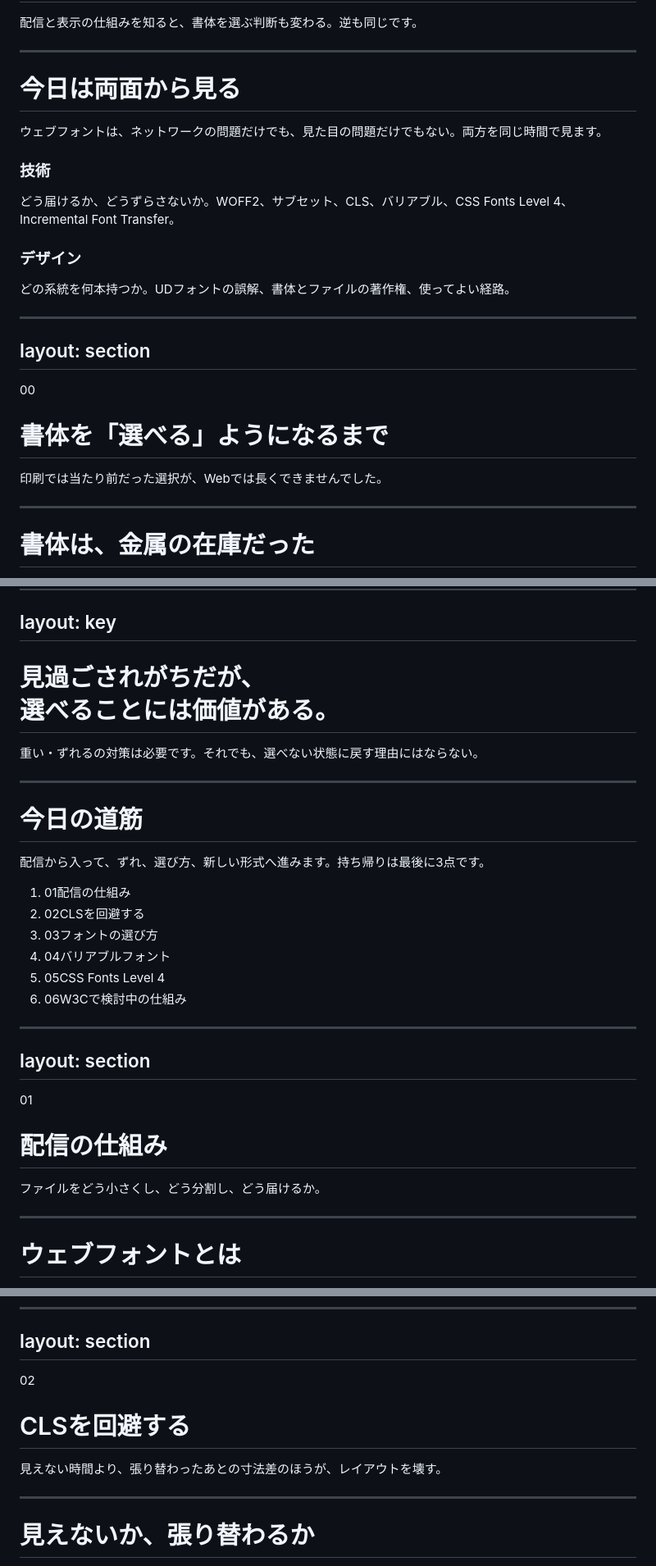
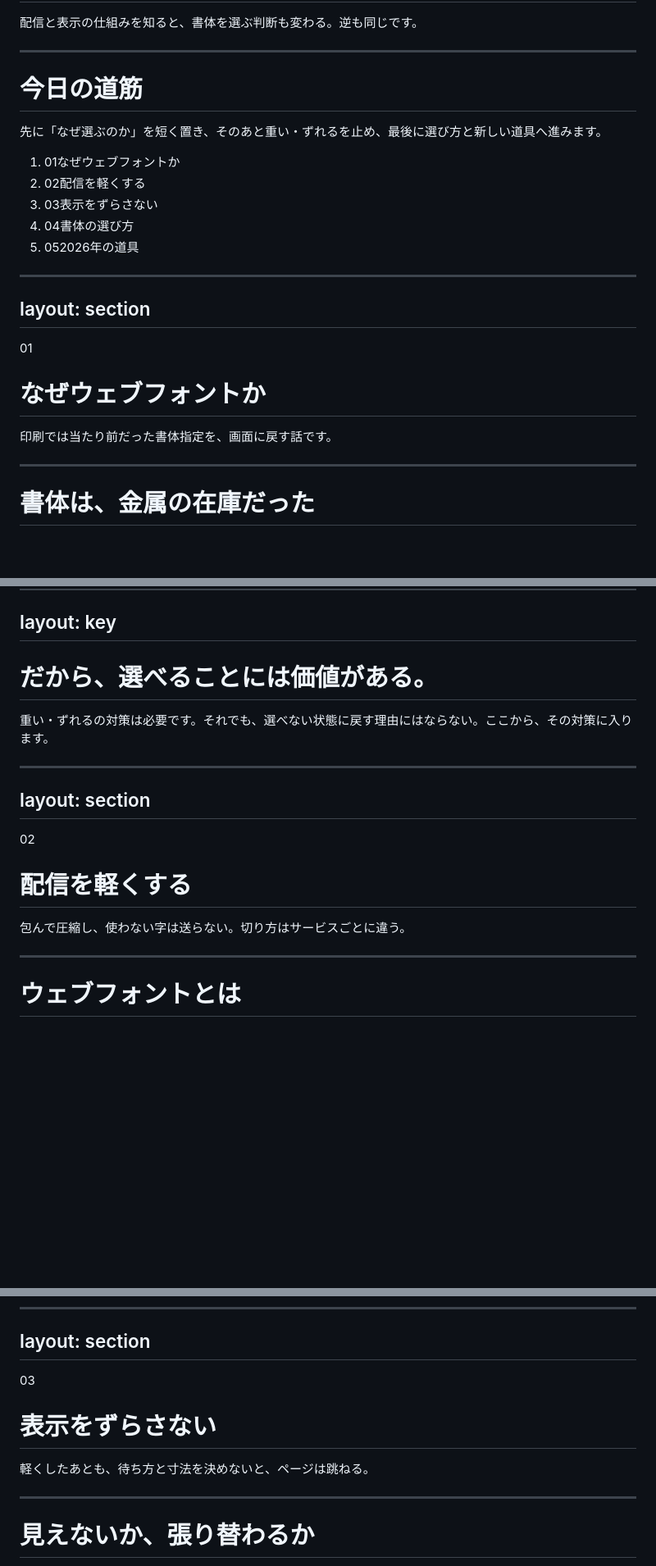
Before and after one commit to takanorip/takanorip, a Markdown page: presentations/webfont-2026/slides.md, 3 parts joined by grey strips. Shown at 82% size. Drawn GitHub-style; blank space fills up the shorter version.

Commit message:
話の順番を、なぜ・軽くする・ずらさない・選ぶ・道具に組み直す
道筋を導入の直後に置き、CJKの切り方は時系列にする。バリアブルと Fonts 4 と IFT は一つの章にまとめる。

Co-authored-by: takanorip <takanori0170@gmail.com>

```diff
--- a/presentations/webfont-2026/slides.md
+++ b/presentations/webfont-2026/slides.md
@@ -71,30 +71,27 @@ layout: statement
 
 ---
 
-# 今日は両面から見る
+# 今日の道筋
 
-<p>ウェブフォントは、ネットワークの問題だけでも、見た目の問題だけでもない。両方を同じ時間で見ます。</p>
+<p>先に「なぜ選ぶのか」を短く置き、そのあと重い・ずれるを止め、最後に選び方と新しい道具へ進みます。</p>
 
-<div class="cols">
-<div class="card">
-<h3>技術</h3>
-<p>どう届けるか、どうずらさないか。WOFF2、サブセット、CLS、バリアブル、CSS Fonts Level 4、Incremental Font Transfer。</p>
-</div>
-<div class="card">
-<h3>デザイン</h3>
-<p>どの系統を何本持つか。UDフォントの誤解、書体とファイルの著作権、使ってよい経路。</p>
-</div>
-</div>
+<ol class="agenda-list">
+<li><span class="n">01</span>なぜウェブフォントか</li>
+<li><span class="n">02</span>配信を軽くする</li>
+<li><span class="n">03</span>表示をずらさない</li>
+<li><span class="n">04</span>書体の選び方</li>
+<li><span class="n">05</span>2026年の道具</li>
+</ol>
 
 ---
 layout: section
 ---
 
-<p class="chap">00</p>
+<p class="chap">01</p>
 
-# 書体を「選べる」ようになるまで
+# なぜウェブフォントか
 
-<p class="muted">印刷では当たり前だった選択が、Webでは長くできませんでした。</p>
+<p class="muted">印刷では当たり前だった書体指定を、画面に戻す話です。</p>
 
 ---
 
@@ -178,34 +167,19 @@ layout: accent
 layout: key
 ---
 
-# 見過ごされがちだが、<br>選べることには<span class="marker">価値がある</span>。
+# だから、選べることには<span class="marker">価値がある</span>。
 
-<p class="muted">重い・ずれるの対策は必要です。それでも、選べない状態に戻す理由にはならない。</p>
-
----
-
-# 今日の道筋
-
-<p>配信から入って、ずれ、選び方、新しい形式へ進みます。持ち帰りは最後に3点です。</p>
-
-<ol class="agenda-list">
-<li><span class="n">01</span>配信の仕組み</li>
-<li><span class="n">02</span>CLSを回避する</li>
-<li><span class="n">03</span>フォントの選び方</li>
-<li><span class="n">04</span>バリアブルフォント</li>
-<li><span class="n">05</span>CSS Fonts Level 4</li>
-<li><span class="n">06</span>W3Cで検討中の仕組み</li>
-</ol>
+<p class="muted">重い・ずれるの対策は必要です。それでも、選べない状態に戻す理由にはならない。ここから、その対策に入ります。</p>
 
 ---
 layout: section
 ---
 
-<p class="chap">01</p>
+<p class="chap">02</p>
 
-# 配信の仕組み
+# 配信を軽くする
 
-<p class="muted">ファイルをどう小さくし、どう分割し、どう届けるか。</p>
+<p class="muted">包んで圧縮し、使わない字は送らない。切り方はサービスごとに違う。</p>
 
 ---
 
@@ -457,11 +448,11 @@ layout: section
 layout: section
 ---
 
-<p class="chap">02</p>
+<p class="chap">03</p>
 
-# CLSを回避する
+# 表示をずらさない
 
-<p class="muted">見えない時間より、張り替わったあとの寸法差のほうが、レイアウトを壊す。</p>
+<p class="muted">軽くしたあとも、待ち方と寸法を決めないと、ページは跳ねる。</p>
 
 ---
 
```
Also changed, not shown: other parts of presentations/webfont-2026/slides.md (+60 -71 lines).
